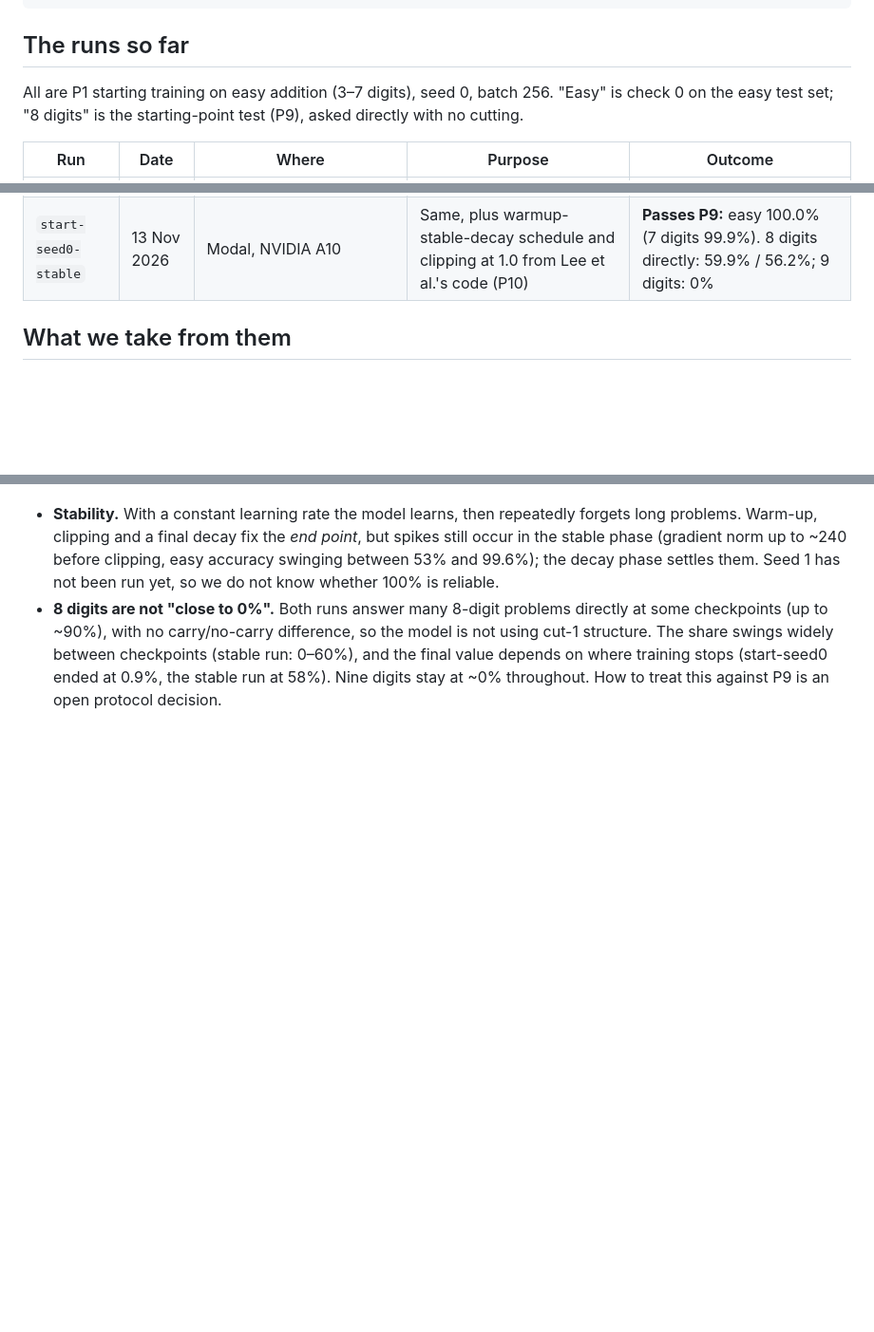
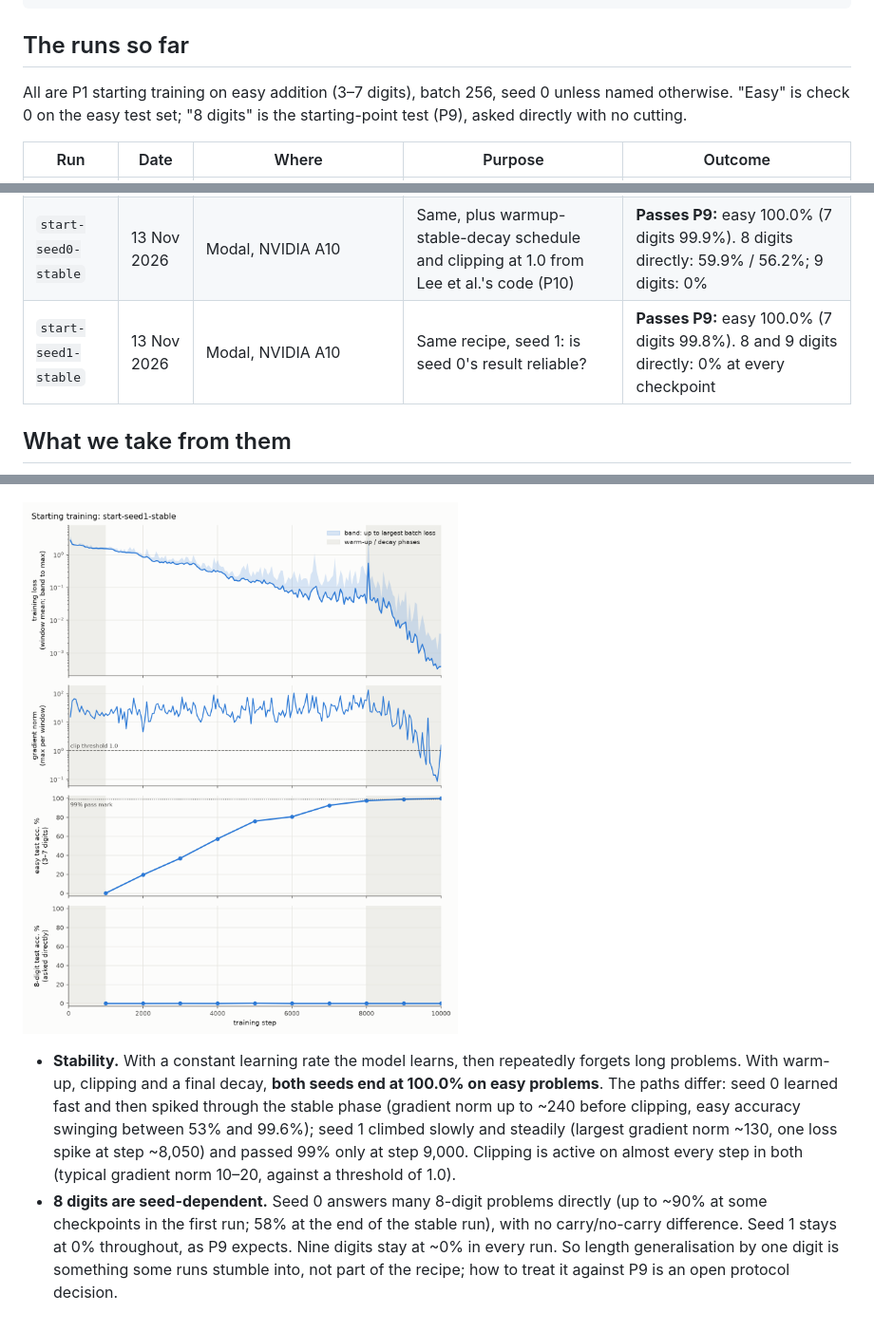
Before and after one commit to njgroene/gainpred, a Markdown page: results/README.md, 3 parts joined by grey strips. Shown at 95% size. GitHub-like rendering; pictures changed too: results/plots/seed1.png (added); blank space fills up the shorter version.

Commit message:
Add seed-1 starting-training results and plot
Co-Authored-By: Claude Opus 5.5 <noreply@anthropic.com>

```diff
--- a/results/README.md
+++ b/results/README.md
@@ -34,7 +34,7 @@ uv run python -m gainpred.report
 
 ## The runs so far
 
-All are P1 starting training on easy addition (3–7 digits), seed 0, batch 256. "Easy" is check 0 on the easy test set; "8 digits" is the starting-point test (P9), asked directly with no cutting.
+All are P1 starting training on easy addition (3–7 digits), batch 256, seed 0 unless named otherwise. "Easy" is check 0 on the easy test set; "8 digits" is the starting-point test (P9), asked directly with no cutting.
 
 | Run | Date | Where | Purpose | Outcome |
 | --- | --- | --- | --- | --- |
@@ -42,10 +42,13 @@ All are P1 starting training on easy addition (3–7 digits), seed 0, batch 256.
 | `local-1500` | 13 Nov 2026 | Laptop (M2, MPS) | Longer laptop run | Stopped at step 800 in favour of Modal; still 0% |
 | `start-seed0` | 13 Nov 2026 | Modal, NVIDIA A10 (config says only `cuda`; the device name was not yet recorded) | Full P1 recipe as stated: constant learning rate, no clipping | **Failed P9.** Easy peaked at 98.8% (step 8,000) then fell to 77.0% after loss spikes |
 | `start-seed0-stable` | 13 Nov 2026 | Modal, NVIDIA A10 | Same, plus warmup-stable-decay schedule and clipping at 1.0 from Lee et al.'s code (P10) | **Passes P9:** easy 100.0% (7 digits 99.9%). 8 digits directly: 59.9% / 56.2%; 9 digits: 0% |
+| `start-seed1-stable` | 13 Nov 2026 | Modal, NVIDIA A10 | Same recipe, seed 1: is seed 0's result reliable? | **Passes P9:** easy 100.0% (7 digits 99.8%). 8 and 9 digits directly: 0% at every checkpoint |
 
 ## What we take from them
 
 ![Seed 0 training curves (start-seed0-stable)](plots/seed0.png)
 
-- **Stability.** With a constant learning rate the model learns, then repeatedly forgets long problems. Warm-up, clipping and a final decay fix the *end point*, but spikes still occur in the stable phase (gradient norm up to ~240 before clipping, easy accuracy swinging between 53% and 99.6%); the decay phase settles them. Seed 1 has not been run yet, so we do not know whether 100% is reliable.
-- **8 digits are not "close to 0%".** Both runs answer many 8-digit problems directly at some checkpoints (up to ~90%), with no carry/no-carry difference, so the model is not using cut-1 structure. The share swings widely between checkpoints (stable run: 0–60%), and the final value depends on where training stops (start-seed0 ended at 0.9%, the stable run at 58%). Nine digits stay at ~0% throughout. How to treat this against P9 is an open protocol decision.
+![Seed 1 training curves (start-seed1-stable)](plots/seed1.png)
+
+- **Stability.** With a constant learning rate the model learns, then repeatedly forgets long problems. With warm-up, clipping and a final decay, **both seeds end at 100.0% on easy problems**. The paths differ: seed 0 learned fast and then spiked through the stable phase (gradient norm up to ~240 before clipping, easy accuracy swinging between 53% and 99.6%); seed 1 climbed slowly and steadily (largest gradient norm ~130, one loss spike at step ~8,050) and passed 99% only at step 9,000. Clipping is active on almost every step in both (typical gradient norm 10–20, against a threshold of 1.0).
+- **8 digits are seed-dependent.** Seed 0 answers many 8-digit problems directly (up to ~90% at some checkpoints in the first run; 58% at the end of the stable run), with no carry/no-carry difference. Seed 1 stays at 0% throughout, as P9 expects. Nine digits stay at ~0% in every run. So length generalisation by one digit is something some runs stumble into, not part of the recipe; how to treat it against P9 is an open protocol decision.
```
Also changed, not shown: results/summary.md (+47 -0 lines), 1 other file.
